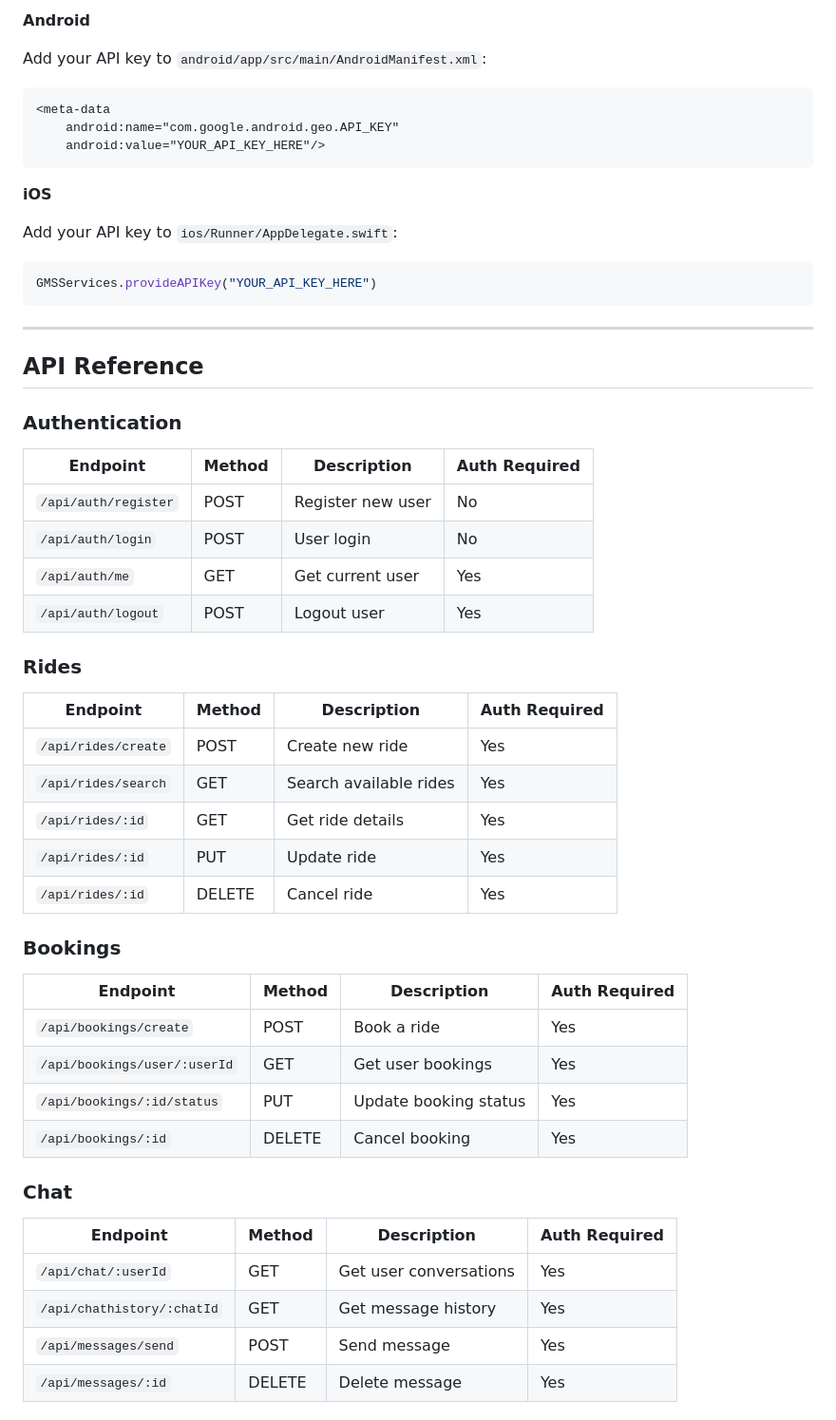
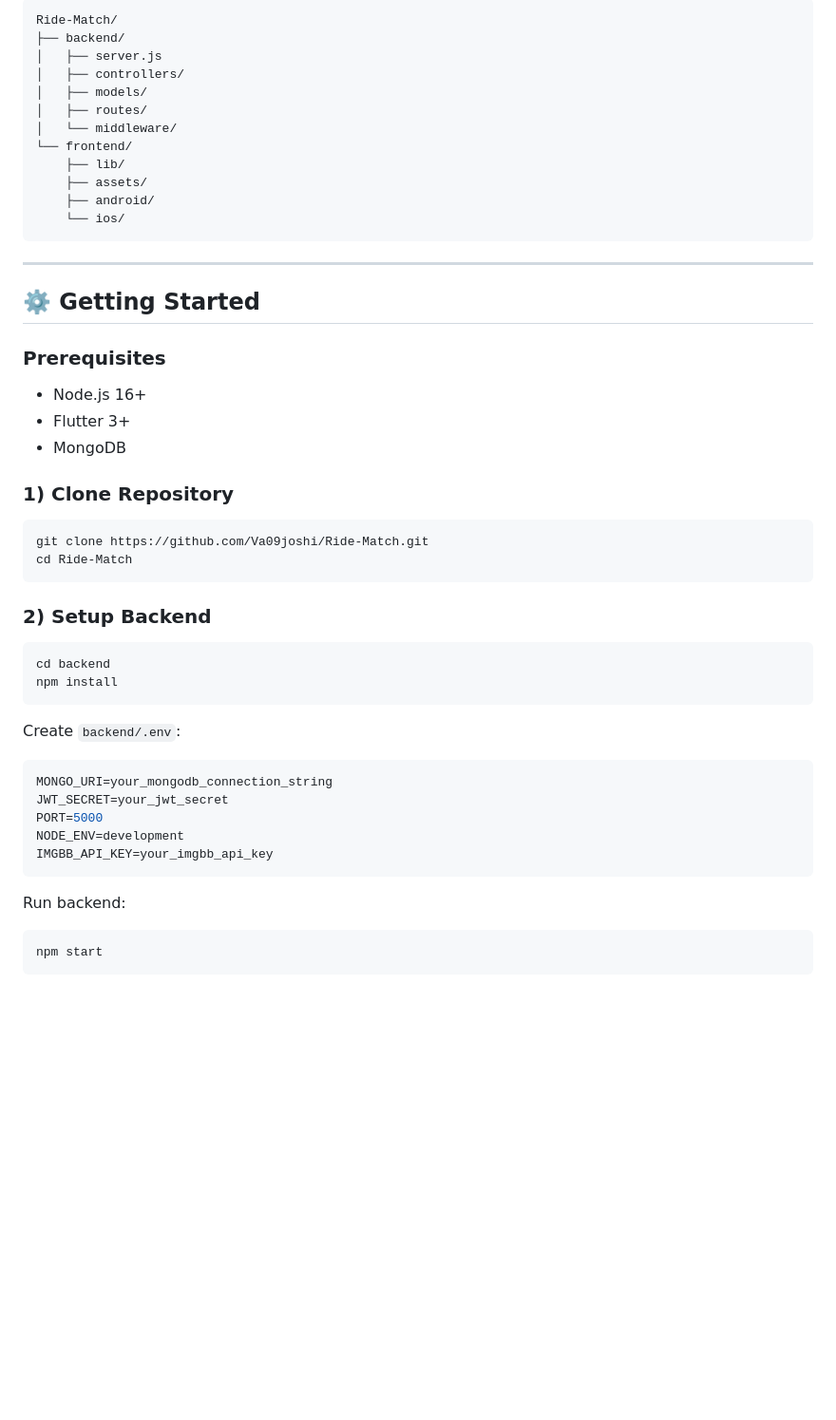
Before and after one commit to Va09joshi/Ride-Match, a Markdown page: README.md, the part around one of its changes. Shown at 95% size. Drawn GitHub-style; blank space fills up the shorter version.

````diff
--- a/README.md
+++ b/README.md
@@ -169,57 +48,50 @@ You'll need to register and obtain API keys from:
-**Android**
-
-Add your API key to `android/app/src/main/AndroidManifest.xml`:
-```xml
-<meta-data
-    android:name="com.google.android.geo.API_KEY"
-    android:value="YOUR_API_KEY_HERE"/>
-```
-
-**iOS**
-
-Add your API key to `ios/Runner/AppDelegate.swift`:
-```swift
-GMSServices.provideAPIKey("YOUR_API_KEY_HERE")
+```text
+Ride-Match/
+├── backend/
+│   ├── server.js
+│   ├── controllers/
+│   ├── models/
+│   ├── routes/
+│   └── middleware/
+└── frontend/
+    ├── lib/
+    ├── assets/
+    ├── android/
+    └── ios/
 ```
 
 ---
 
-## API Reference
+## ⚙️ Getting Started
 
-### Authentication
+### Prerequisites
+- Node.js 16+
+- Flutter 3+
+- MongoDB
 
-| Endpoint | Method | Description | Auth Required |
-|----------|--------|-------------|---------------|
-| `/api/auth/register` | POST | Register new user | No |
-| `/api/auth/login` | POST | User login | No |
-| `/api/auth/me` | GET | Get current user | Yes |
-| `/api/auth/logout` | POST | Logout user | Yes |
+### 1) Clone Repository
+```bash
+git clone https://github.com/Va09joshi/Ride-Match.git
+cd Ride-Match
+```
 
-### Rides
+### 2) Setup Backend
+```bash
+cd backend
+npm install
+```
 
-| Endpoint | Method | Description | Auth Required |
-|----------|--------|-------------|---------------|
-| `/api/rides/create` | POST | Create new ride | Yes |
-| `/api/rides/search` | GET | Search available rides | Yes |
-| `/api/rides/:id` | GET | Get ride details | Yes |
-| `/api/rides/:id` | PUT | Update ride | Yes |
-| `/api/rides/:id` | DELETE | Cancel ride | Yes |
+Create `backend/.env`:
+```env
+MONGO_URI=your_mongodb_connection_string
+JWT_SECRET=your_jwt_secret
+PORT=5000
+NODE_ENV=development
+IMGBB_API_KEY=your_imgbb_api_key
+```
 
-### Bookings
+Run backend:
+```bash
+npm start
+```
 
-| Endpoint | Method | Description | Auth Required |
-|----------|--------|-------------|---------------|
-| `/api/bookings/create` | POST | Book a ride | Yes |
-| `/api/bookings/user/:userId` | GET | Get user bookings | Yes |
-| `/api/bookings/:id/status` | PUT | Update booking status | Yes |
-| `/api/bookings/:id` | DELETE | Cancel booking | Yes |
-
-### Chat
-
-| Endpoint | Method | Description | Auth Required |
-|----------|--------|-------------|---------------|
-| `/api/chat/:userId` | GET | Get user conversations | Yes |
-| `/api/chathistory/:chatId` | GET | Get message history | Yes |
-| `/api/messages/send` | POST | Send message | Yes |
-| `/api/messages/:id` | DELETE | Delete message | Yes |
-
````
Also changed, not shown: other parts of README.md (+48 -256 lines).
